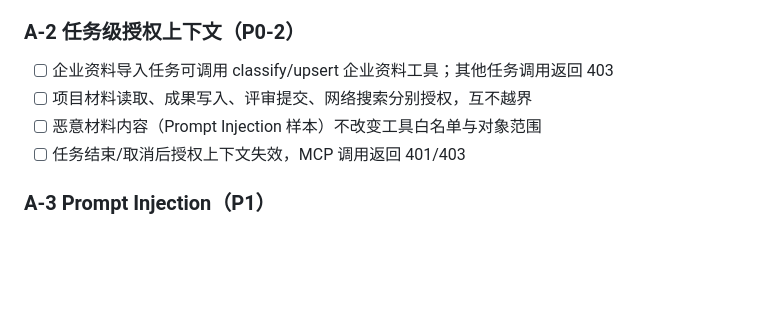
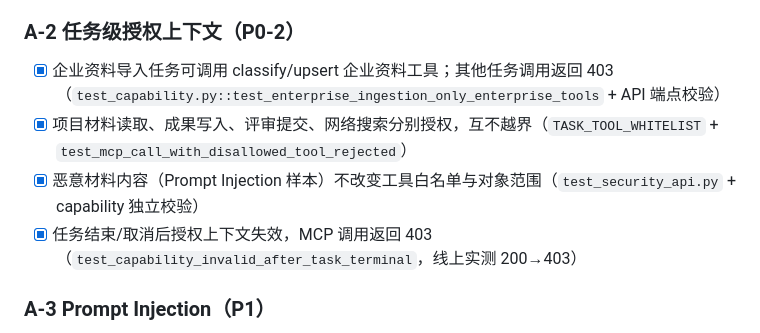
Before and after one commit to aotocode2026/BidVolt, a Markdown page: docs/威胁模型与测试清单.md, the part around the change. Drawn GitHub-style; blank space fills up the shorter version.

Commit message:
docs(threat-model): A-2 授权上下文清单勾选（capability 终态失效/工具白名单/企业导入专属已验证）

```diff
--- a/docs/威胁模型与测试清单.md
+++ b/docs/威胁模型与测试清单.md
@@ -117,10 +117,10 @@ flowchart LR
 
 ### A-2 任务级授权上下文（P0-2）
 
-- [ ] 企业资料导入任务可调用 classify/upsert 企业资料工具；其他任务调用返回 403
-- [ ] 项目材料读取、成果写入、评审提交、网络搜索分别授权，互不越界
-- [ ] 恶意材料内容（Prompt Injection 样本）不改变工具白名单与对象范围
-- [ ] 任务结束/取消后授权上下文失效，MCP 调用返回 401/403
+- [x] 企业资料导入任务可调用 classify/upsert 企业资料工具；其他任务调用返回 403（`test_capability.py::test_enterprise_ingestion_only_enterprise_tools` + API 端点校验）
+- [x] 项目材料读取、成果写入、评审提交、网络搜索分别授权，互不越界（`TASK_TOOL_WHITELIST` + `test_mcp_call_with_disallowed_tool_rejected`）
+- [x] 恶意材料内容（Prompt Injection 样本）不改变工具白名单与对象范围（`test_security_api.py` + capability 独立校验）
+- [x] 任务结束/取消后授权上下文失效，MCP 调用返回 403（`test_capability_invalid_after_task_terminal`，线上实测 200→403）
 
 ### A-3 Prompt Injection（P1）
 
```
